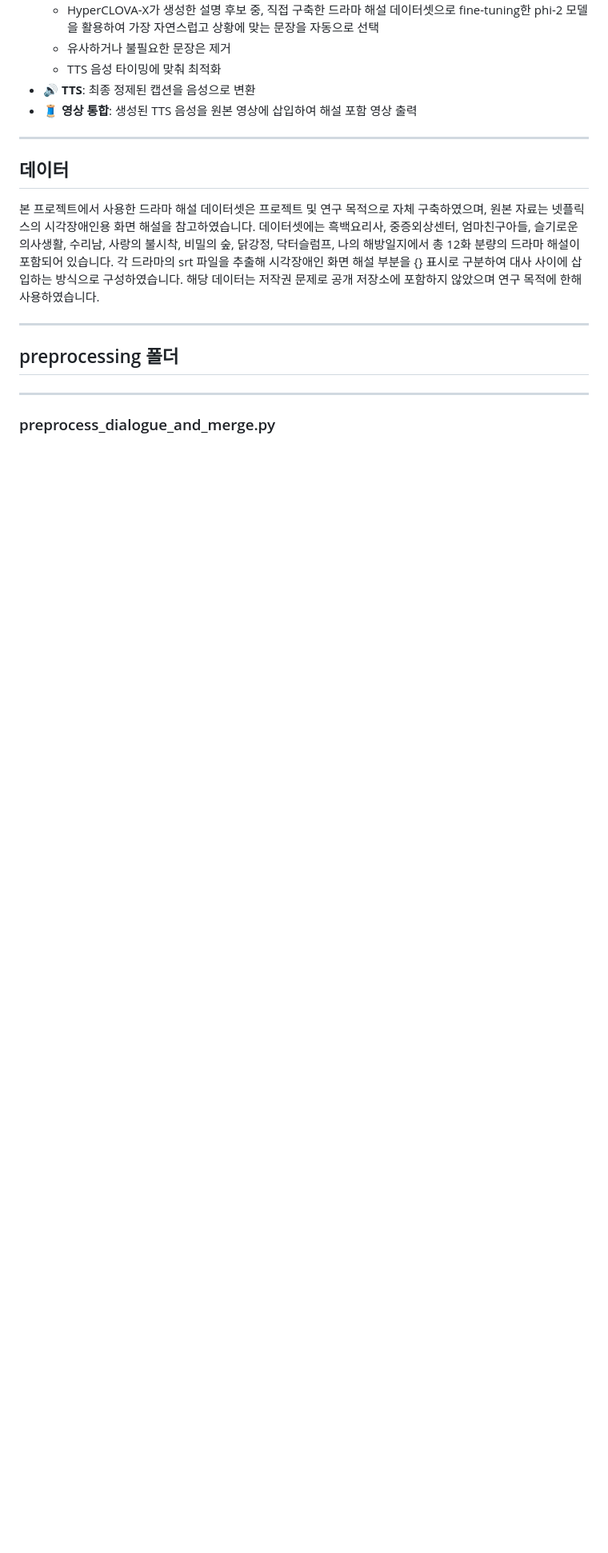
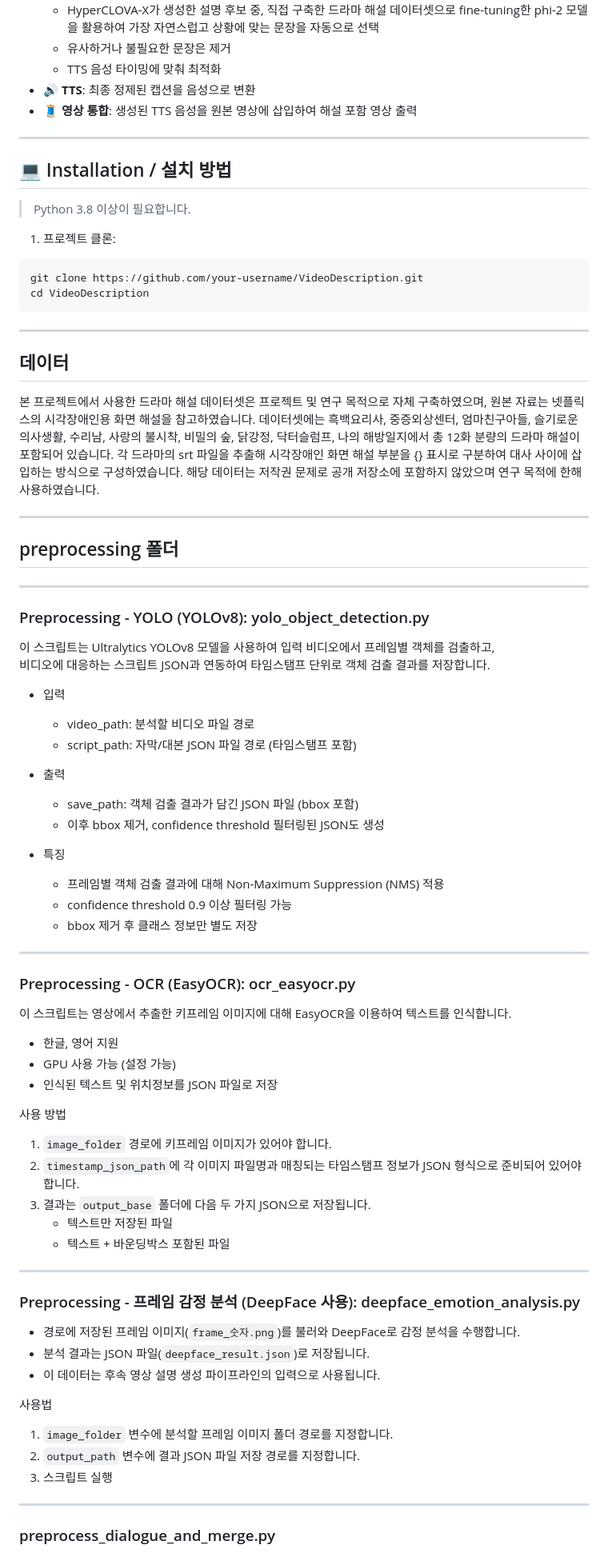
Before and after one commit to alstjdus/VideoDescription, a Markdown page: README.md, the part around the change printed below. Shown: that part at 80% size. Drawn GitHub-style; blank space fills up the shorter version.

````diff
--- a/README.md
+++ b/README.md
@@ -37,6 +40,18 @@
 
 ---
 
+## 💻 Installation / 설치 방법
+
+> Python 3.8 이상이 필요합니다.
+
+1. 프로젝트 클론:
+```bash
+git clone https://github.com/your-username/VideoDescription.git
+cd VideoDescription
+```
+
+---
+
 ## 데이터
 본 프로젝트에서 사용한 드라마 해설 데이터셋은 프로젝트 및 연구 목적으로 자체 구축하였으며, 원본 자료는 넷플릭스의 시각장애인용 화면 해설을 참고하였습니다.
 데이터셋에는 흑백요리사, 중증외상센터, 엄마친구아들, 슬기로운의사생활, 수리남, 사랑의 불시착, 비밀의 숲, 닭강정, 닥터슬럼프, 나의 해방일지에서 총 12화 분량의 드라마 해설이 포함되어 있습니다. 각 드라마의 srt 파일을 추출해 시각장애인 화면 해설 부분을 {} 표시로 구분하여 대사 사이에 삽입하는 방식으로 구성하였습니다. 해당 데이터는 저작권 문제로 공개 저장소에 포함하지 않았으며 연구 목적에 한해 사용하였습니다.
@@ -44,6 +59,52 @@
 ---
 
 ## preprocessing 폴더
+
+---
+
+### Preprocessing - YOLO (YOLOv8): yolo_object_detection.py
+이 스크립트는 Ultralytics YOLOv8 모델을 사용하여 입력 비디오에서 프레임별 객체를 검출하고,
+비디오에 대응하는 스크립트 JSON과 연동하여 타임스탬프 단위로 객체 검출 결과를 저장합니다.
+
+- 입력
+  - video_path: 분석할 비디오 파일 경로
+  - script_path: 자막/대본 JSON 파일 경로 (타임스탬프 포함)
+
+- 출력
+  - save_path: 객체 검출 결과가 담긴 JSON 파일 (bbox 포함)
+  - 이후 bbox 제거, confidence threshold 필터링된 JSON도 생성
+
+- 특징
+  - 프레임별 객체 검출 결과에 대해 Non-Maximum Suppression (NMS) 적용
+  - confidence threshold 0.9 이상 필터링 가능
+  - bbox 제거 후 클래스 정보만 별도 저장
+
+---
+
+### Preprocessing - OCR (EasyOCR): ocr_easyocr.py
+이 스크립트는 영상에서 추출한 키프레임 이미지에 대해 EasyOCR을 이용하여 텍스트를 인식합니다.
+- 한글, 영어 지원
+- GPU 사용 가능 (설정 가능)
+- 인식된 텍스트 및 위치정보를 JSON 파일로 저장
+
+사용 방법
+1. `image_folder` 경로에 키프레임 이미지가 있어야 합니다.
+2. `timestamp_json_path`에 각 이미지 파일명과 매칭되는 타임스탬프 정보가 JSON 형식으로 준비되어 있어야 합니다.
+3. 결과는 `output_base` 폴더에 다음 두 가지 JSON으로 저장됩니다.
+   - 텍스트만 저장된 파일
+   - 텍스트 + 바운딩박스 포함된 파일
+
+---
+
+### Preprocessing - 프레임 감정 분석 (DeepFace 사용): deepface_emotion_analysis.py
+- 경로에 저장된 프레임 이미지(`frame_숫자.png`)를 불러와 DeepFace로 감정 분석을 수행합니다.
+- 분석 결과는 JSON 파일(`deepface_result.json`)로 저장됩니다.
+- 이 데이터는 후속 영상 설명 생성 파이프라인의 입력으로 사용됩니다.
+
+사용법
+1. `image_folder` 변수에 분석할 프레임 이미지 폴더 경로를 지정합니다.
+2. `output_path` 변수에 결과 JSON 파일 저장 경로를 지정합니다.
+3. 스크립트 실행
 
 ---
 
````
Also changed, not shown: other parts of README.md (+4 -12 lines).
